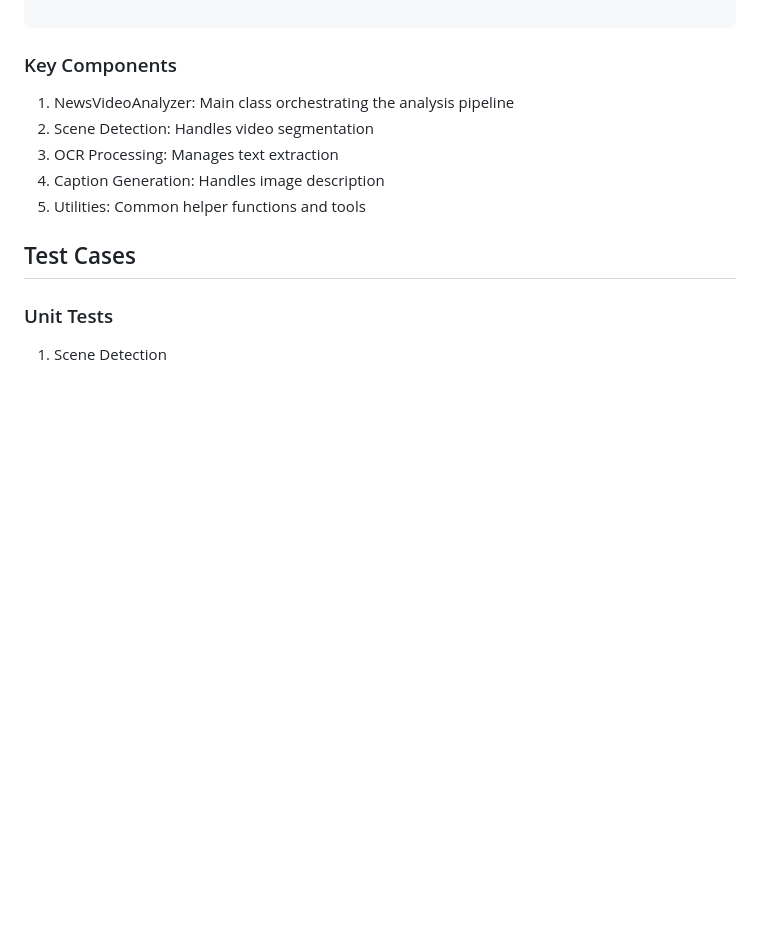
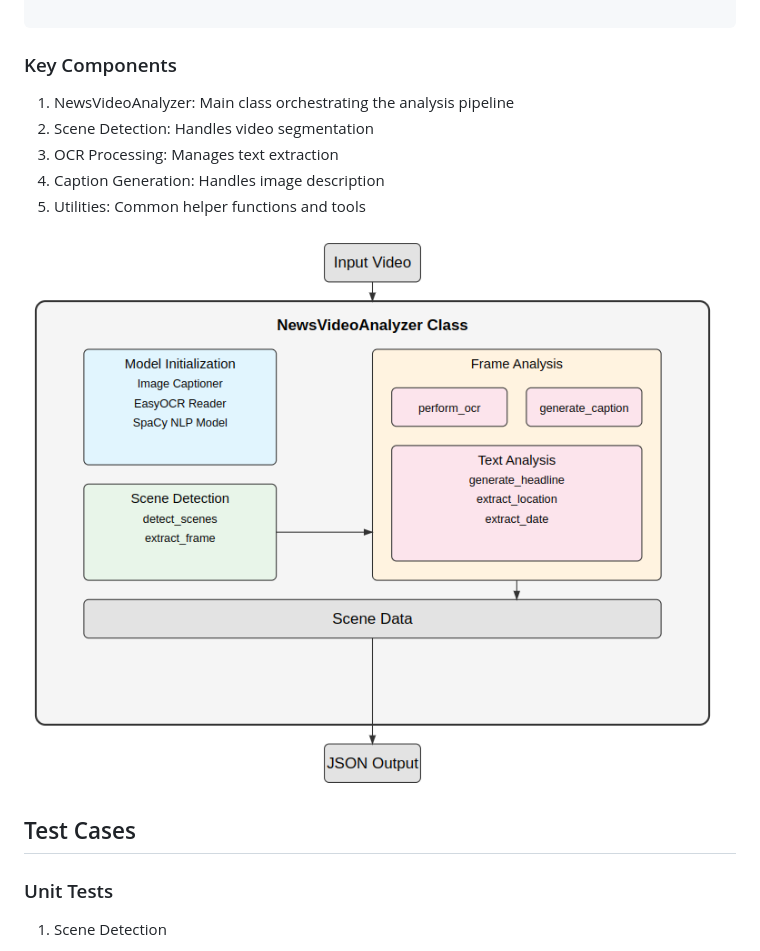
Before and after one commit to subharya83/cvml-exercise, a Markdown page: ex03/README.md, the part around the change. Drawn GitHub-style; pictures changed too: assets/ex03-arch.png (added); blank space fills up the shorter version.

Commit message:
ex03: Add levity to README

```diff
--- a/ex03/README.md
+++ b/ex03/README.md
@@ -97,6 +97,8 @@ ffmpeg -i /path/to/screen.webm -vf "pad=ceil(iw/2)*2:ceil(ih/2)*2" -c:v libx264
 4. Caption Generation: Handles image description
 5. Utilities: Common helper functions and tools
 
+![Input](../assets/ex03-arch.png)
+
 ## Test Cases
 
 ### Unit Tests
```
